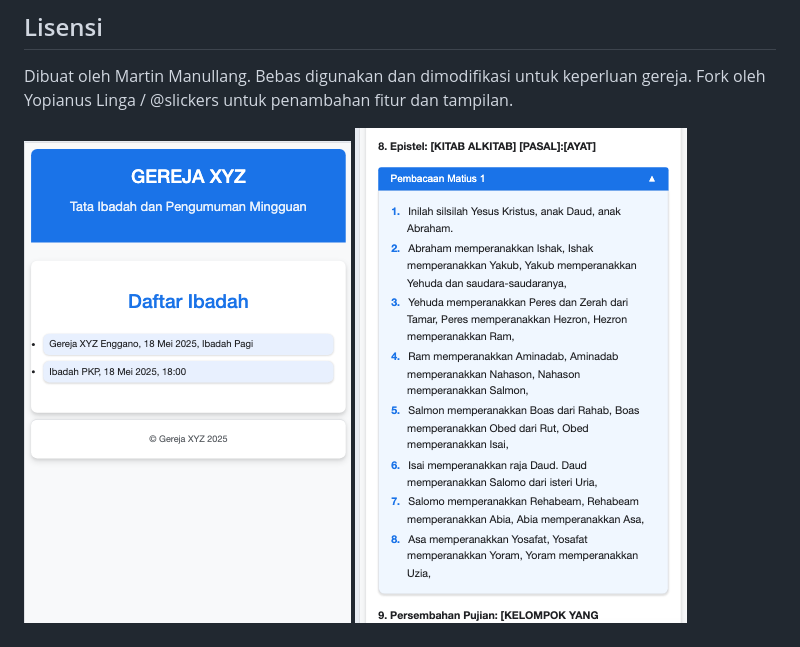
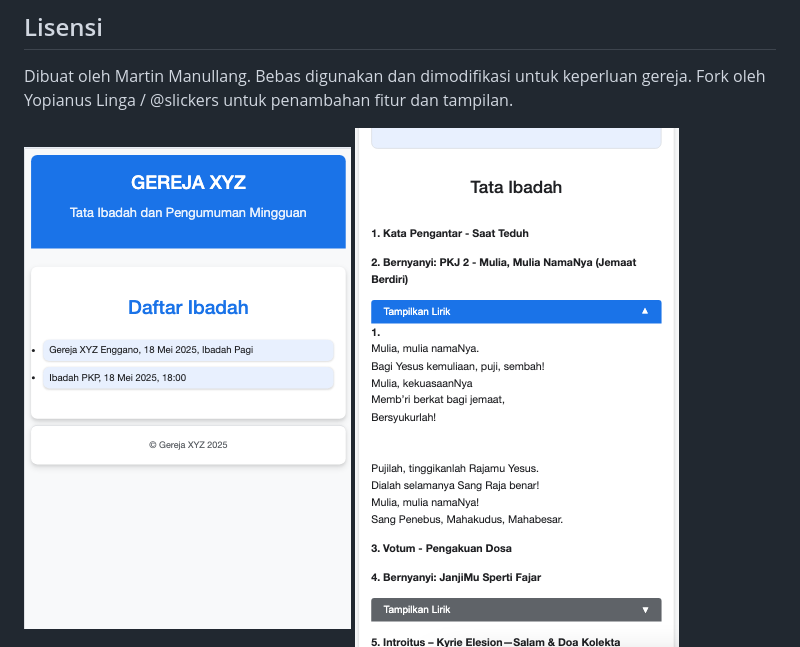
Before and after one commit to slickers/warta-online-pub, a Markdown page: readme.md, the part around the change. GitHub-like rendering.

```diff
--- a/readme.md
+++ b/readme.md
@@ -178,6 +178,7 @@ Dibuat oleh Martin Manullang. Bebas digunakan dan dimodifikasi untuk keperluan g
 Fork oleh Yopianus Linga / @slickers untuk penambahan fitur dan tampilan.
 
 ![Web Display](web_display.png)
+![Lirik Preview](lirik.png)
 ![Bible Preview](bible.png)
 <br>
 ![Codes Preview](codes.png)
```
